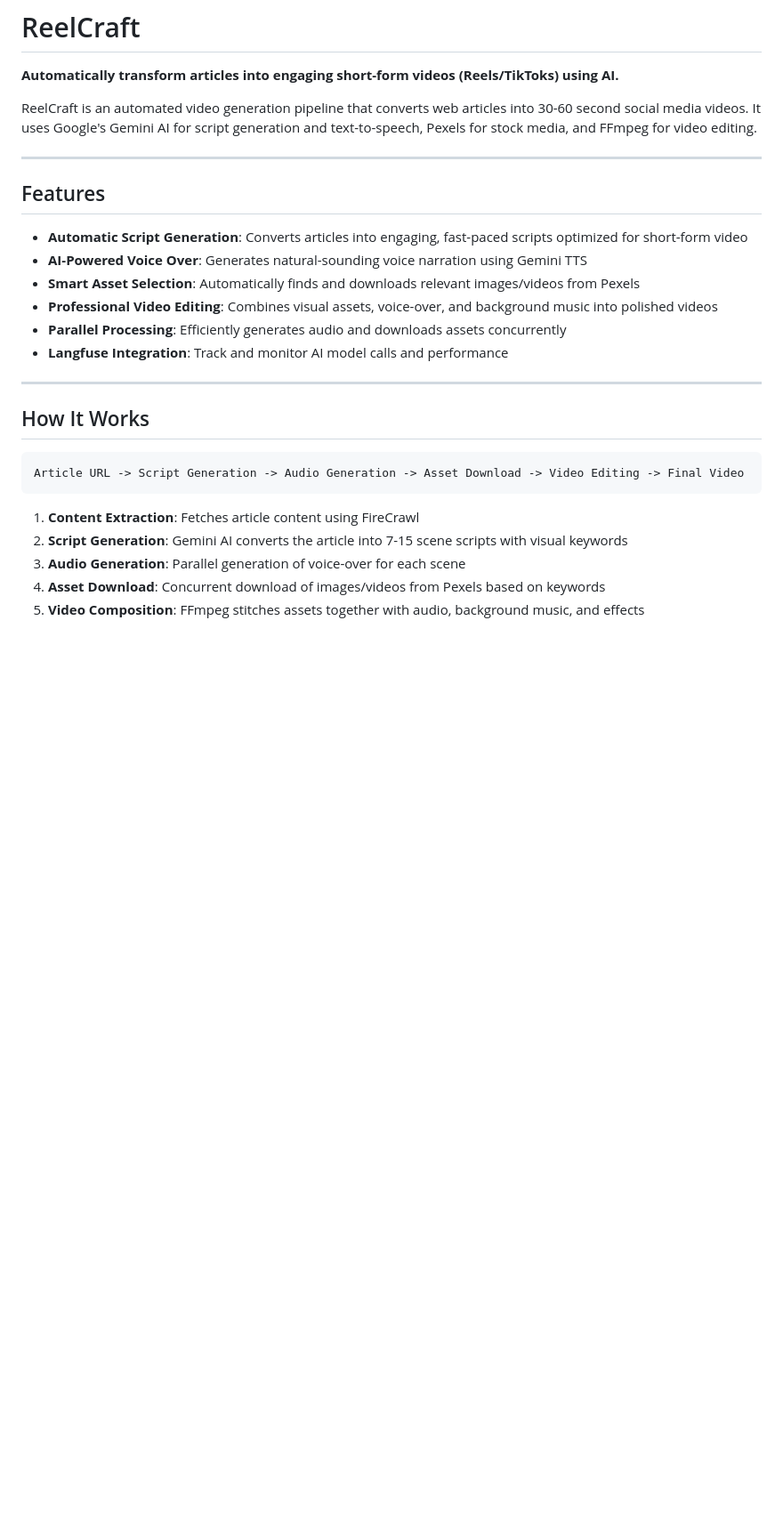
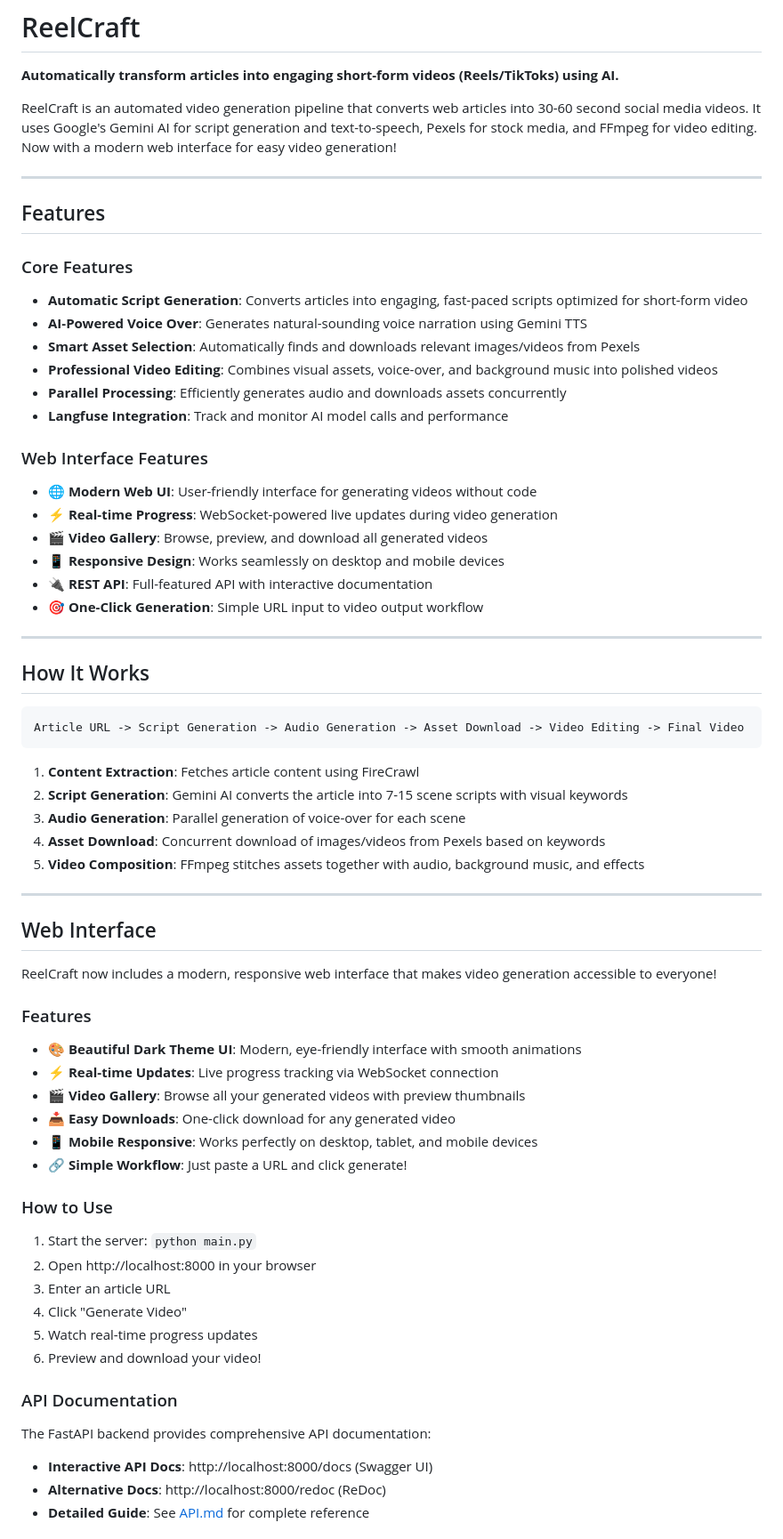
Before and after one commit to BKG123/reelcraft, a Markdown page: README.md, the part around the change printed below. Shown: that part at 89% size. GitHub-like rendering; blank space fills up the shorter version.

```diff
--- a/README.md
+++ b/README.md
@@ -2,18 +2,27 @@
 
 **Automatically transform articles into engaging short-form videos (Reels/TikToks) using AI.**
 
-ReelCraft is an automated video generation pipeline that converts web articles into 30-60 second social media videos. It uses Google's Gemini AI for script generation and text-to-speech, Pexels for stock media, and FFmpeg for video editing.
+ReelCraft is an automated video generation pipeline that converts web articles into 30-60 second social media videos. It uses Google's Gemini AI for script generation and text-to-speech, Pexels for stock media, and FFmpeg for video editing. Now with a modern web interface for easy video generation!
 
 ---
 
 ## Features
 
+### Core Features
 - **Automatic Script Generation**: Converts articles into engaging, fast-paced scripts optimized for short-form video
 - **AI-Powered Voice Over**: Generates natural-sounding voice narration using Gemini TTS
 - **Smart Asset Selection**: Automatically finds and downloads relevant images/videos from Pexels
 - **Professional Video Editing**: Combines visual assets, voice-over, and background music into polished videos
 - **Parallel Processing**: Efficiently generates audio and downloads assets concurrently
 - **Langfuse Integration**: Track and monitor AI model calls and performance
+
+### Web Interface Features
+- **🌐 Modern Web UI**: User-friendly interface for generating videos without code
+- **⚡ Real-time Progress**: WebSocket-powered live updates during video generation
+- **🎬 Video Gallery**: Browse, preview, and download all generated videos
+- **📱 Responsive Design**: Works seamlessly on desktop and mobile devices
+- **🔌 REST API**: Full-featured API with interactive documentation
+- **🎯 One-Click Generation**: Simple URL input to video output workflow
 
 ---
 
@@ -28,3 +37,36 @@ Article URL -> Script Generation -> Audio Generation -> Asset Download -> Video
 3. **Audio Generation**: Parallel generation of voice-over for each scene
 4. **Asset Download**: Concurrent download of images/videos from Pexels based on keywords
 5. **Video Composition**: FFmpeg stitches assets together with audio, background music, and effects
+
+---
+
+## Web Interface
+
+ReelCraft now includes a modern, responsive web interface that makes video generation accessible to everyone!
+
+### Features
+
+- **🎨 Beautiful Dark Theme UI**: Modern, eye-friendly interface with smooth animations
+- **⚡ Real-time Updates**: Live progress tracking via WebSocket connection
+- **🎬 Video Gallery**: Browse all your generated videos with preview thumbnails
+- **📥 Easy Downloads**: One-click download for any generated video
+- **📱 Mobile Responsive**: Works perfectly on desktop, tablet, and mobile devices
+- **🔗 Simple Workflow**: Just paste a URL and click generate!
+
+### How to Use
+
+1. Start the server: `python main.py`
+2. Open http://localhost:8000 in your browser
+3. Enter an article URL
+4. Click "Generate Video"
+5. Watch real-time progress updates
+6. Preview and download your video!
+
+### API Documentation
+
+The FastAPI backend provides comprehensive API documentation:
+
+- **Interactive API Docs**: http://localhost:8000/docs (Swagger UI)
+- **Alternative Docs**: http://localhost:8000/redoc (ReDoc)
+- **Detailed Guide**: See [API.md](API.md) for complete reference
+
```
Also changed, not shown: other parts of README.md (+48 -9 lines).
